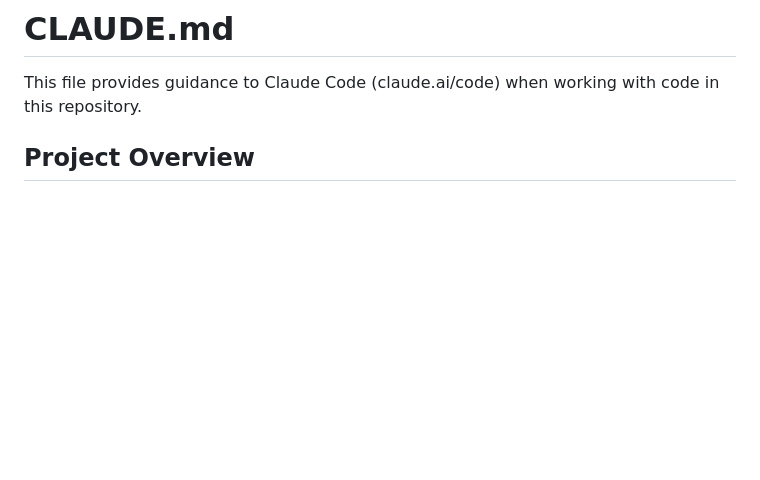
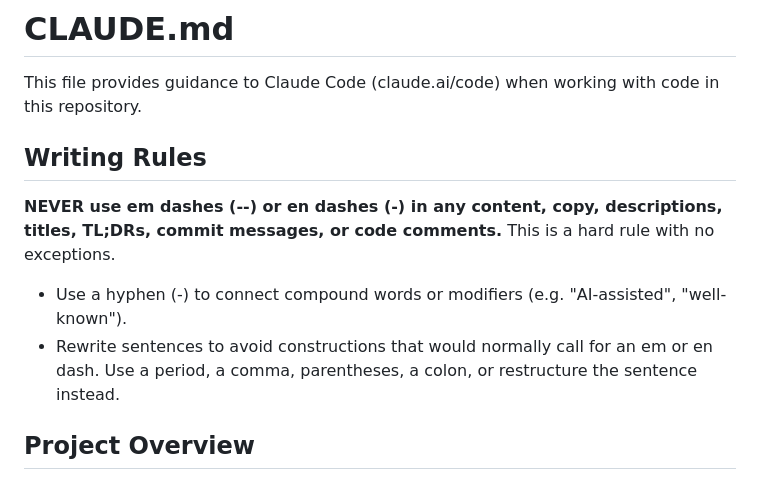
Before and after one commit to agigante80/skytale.it, a Markdown page: CLAUDE.md, the part around the change. Drawn GitHub-style; blank space fills up the shorter version.

Commit message:
Enforce no em/en dash rule in CLAUDE.md and add-article skill
Co-Authored-By: Claude Sonnet 4.6 <noreply@anthropic.com>

```diff
--- a/CLAUDE.md
+++ b/CLAUDE.md
@@ -1,6 +1,12 @@
 # CLAUDE.md
 
 This file provides guidance to Claude Code (claude.ai/code) when working with code in this repository.
+
+## Writing Rules
+
+**NEVER use em dashes (--) or en dashes (-) in any content, copy, descriptions, titles, TL;DRs, commit messages, or code comments.** This is a hard rule with no exceptions.
+- Use a hyphen (-) to connect compound words or modifiers (e.g. "AI-assisted", "well-known").
+- Rewrite sentences to avoid constructions that would normally call for an em or en dash. Use a period, a comma, parentheses, a colon, or restructure the sentence instead.
 
 ## Project Overview
 
```
Also changed, not shown: 1 other file.
